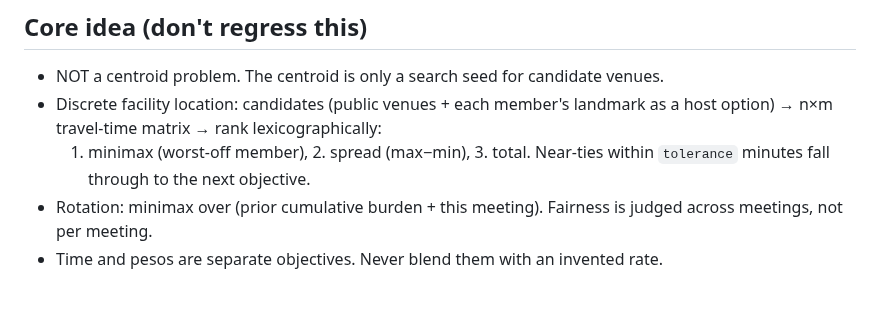
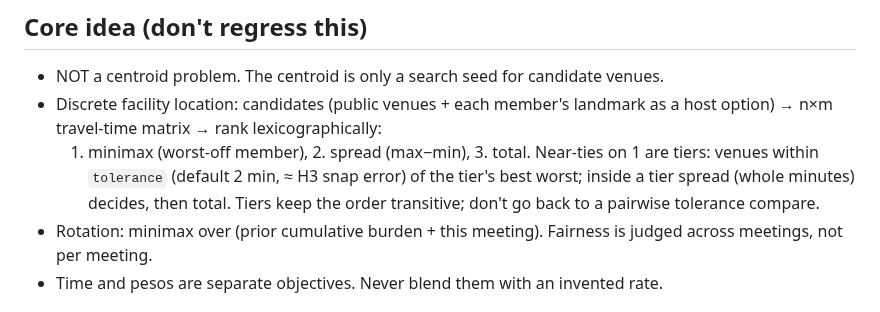
Before and after one commit to alfieprojectsdev/patas, a Markdown page: CLAUDE.md, the part around the change. Drawn GitHub-style.

```diff
--- a/CLAUDE.md
+++ b/CLAUDE.md
@@ -40,7 +40,10 @@ Working name "patas" (Tagalog: even/fair). Portfolio-grade MVP first; product la
 - Discrete facility location: candidates (public venues + each member's landmark
   as a host option) → n×m travel-time matrix → rank lexicographically:
   1. minimax (worst-off member), 2. spread (max−min), 3. total.
-  Near-ties within `tolerance` minutes fall through to the next objective.
+  Near-ties on 1 are tiers: venues within `tolerance` (default 2 min, ≈ H3
+  snap error) of the tier's best worst; inside a tier spread (whole minutes)
+  decides, then total. Tiers keep the order transitive; don't go back to a
+  pairwise tolerance compare.
 - Rotation: minimax over (prior cumulative burden + this meeting). Fairness is
   judged across meetings, not per meeting.
 - Time and pesos are separate objectives. Never blend them with an invented rate.
```
Also changed, not shown: README.md (+1 -1 lines), docs/screenshots/2-fair-spots.png, docs/screenshots/3-phone-dark.png, docs/screenshots/4-group-link.png, 3 other files.
